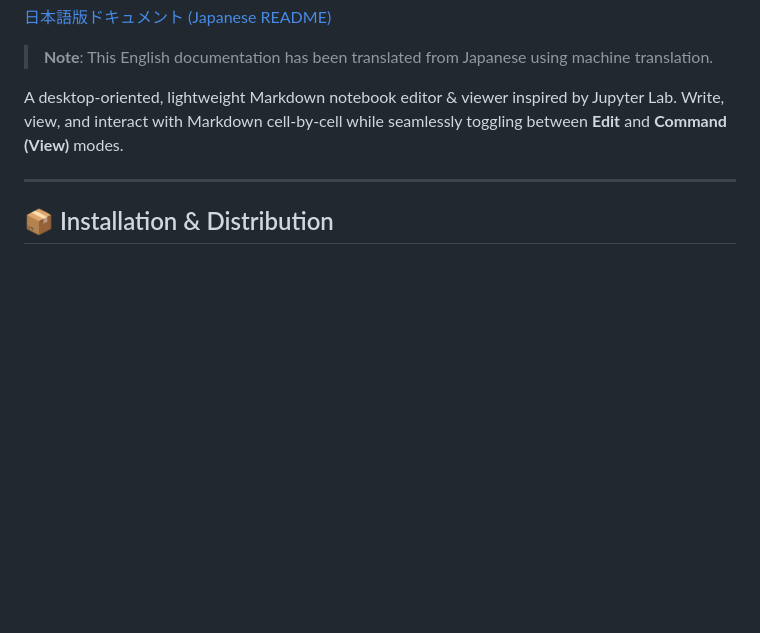
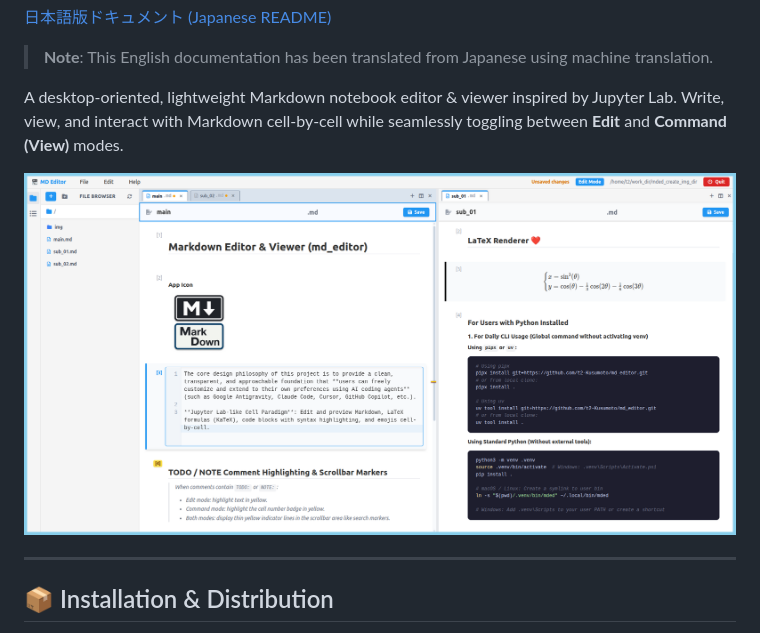
Before and after one commit to t2-Kusumoto/md_editor, a Markdown page: README.md, the part around the change. GitHub-like rendering; pictures changed too: assets/mded_img_skyblue_border.png (added); blank space fills up the shorter version.

Commit message:
docs: add application image to README

```diff
--- a/README.md
+++ b/README.md
@@ -7,6 +7,8 @@ This application was created and developed with **Google Antigravity**.
 > **Note**: This English documentation has been translated from Japanese using machine translation.
 
 A desktop-oriented, lightweight Markdown notebook editor & viewer inspired by Jupyter Lab. Write, view, and interact with Markdown cell-by-cell while seamlessly toggling between **Edit** and **Command (View)** modes.
+
+![application image](./assets/mded_img_skyblue_border.png)
 
 ---
 
```
Also changed, not shown: README_ja.md (+2 -0 lines).
